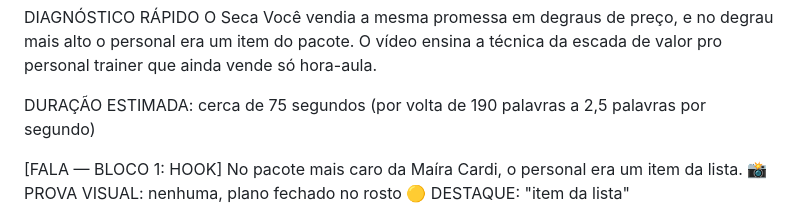
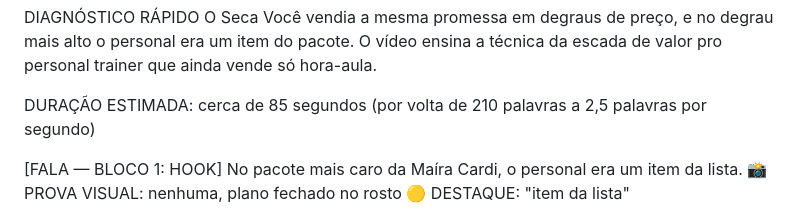
Before and after one commit to sergiomcollalto-rgb/claude_code_sc, a Markdown page: conteudos/roteiros/maira-cardi-reels.md, the part around the change. Rendered like a GitHub page.

Commit message:
Corrige duração estimada do roteiro
Co-Authored-By: Claude Opus 5.5 <noreply@anthropic.com>
Claude-Session: https://claude.ai/code/session_01CeR2HPAfPGKpK4bbFmsuE2

```diff
--- a/conteudos/roteiros/maira-cardi-reels.md
+++ b/conteudos/roteiros/maira-cardi-reels.md
@@ -3,7 +3,7 @@ ROTEIRO DE VÍDEO — Maíra Cardi e a escada de valor
 DIAGNÓSTICO RÁPIDO
 O Seca Você vendia a mesma promessa em degraus de preço, e no degrau mais alto o personal era um item do pacote. O vídeo ensina a técnica da escada de valor pro personal trainer que ainda vende só hora-aula.
 
-DURAÇÃO ESTIMADA: cerca de 75 segundos (por volta de 190 palavras a 2,5 palavras por segundo)
+DURAÇÃO ESTIMADA: cerca de 85 segundos (por volta de 210 palavras a 2,5 palavras por segundo)
 
 [FALA — BLOCO 1: HOOK]
 No pacote mais caro da Maíra Cardi, o personal era um item da lista.
```
